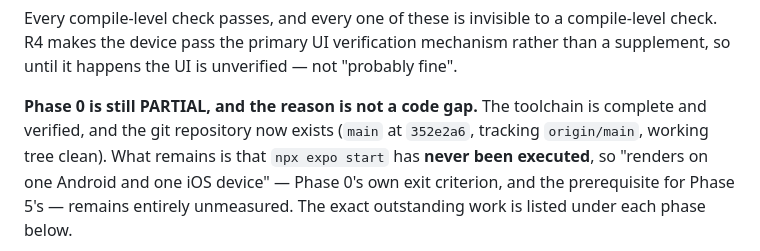
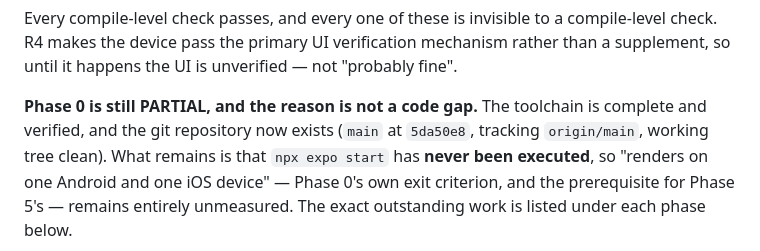
Before and after one commit to Lance0519/NetArchitect, a Markdown page: PLAN.md, the part around the change. Drawn GitHub-style.

Commit message:
Phase 8: record the commit SHA in the plan

```diff
--- a/PLAN.md
+++ b/PLAN.md
@@ -352,7 +352,7 @@ R4 makes the device pass the primary UI verification mechanism rather than a sup
 it happens the UI is unverified — not "probably fine".
 
 **Phase 0 is still PARTIAL, and the reason is not a code gap.** The toolchain is complete and
-verified, and the git repository now exists (`main` at `352e2a6`, tracking `origin/main`, working
+verified, and the git repository now exists (`main` at `5da50e8`, tracking `origin/main`, working
 tree clean). What remains is that `npx expo start` has **never been executed**, so "renders on one
 Android and one iOS device" — Phase 0's own exit criterion, and the prerequisite for Phase 5's —
 remains entirely unmeasured. The exact outstanding work is listed under each phase below.
```
